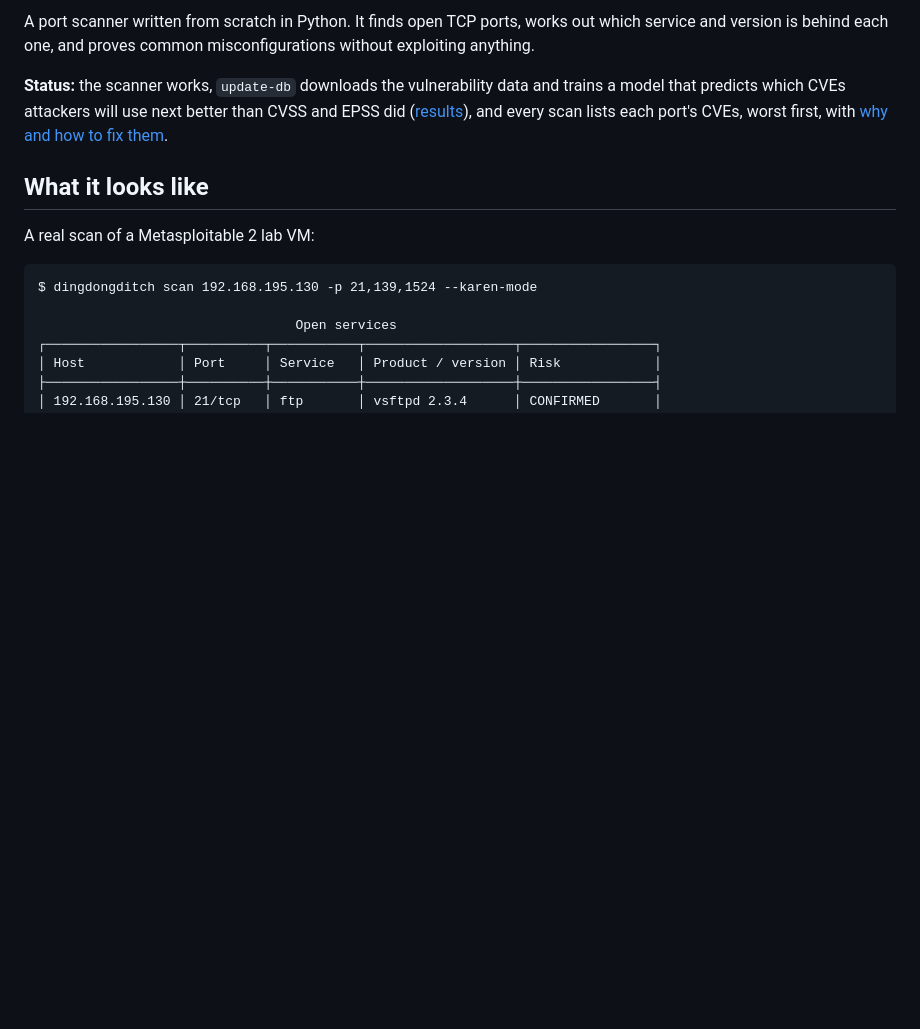
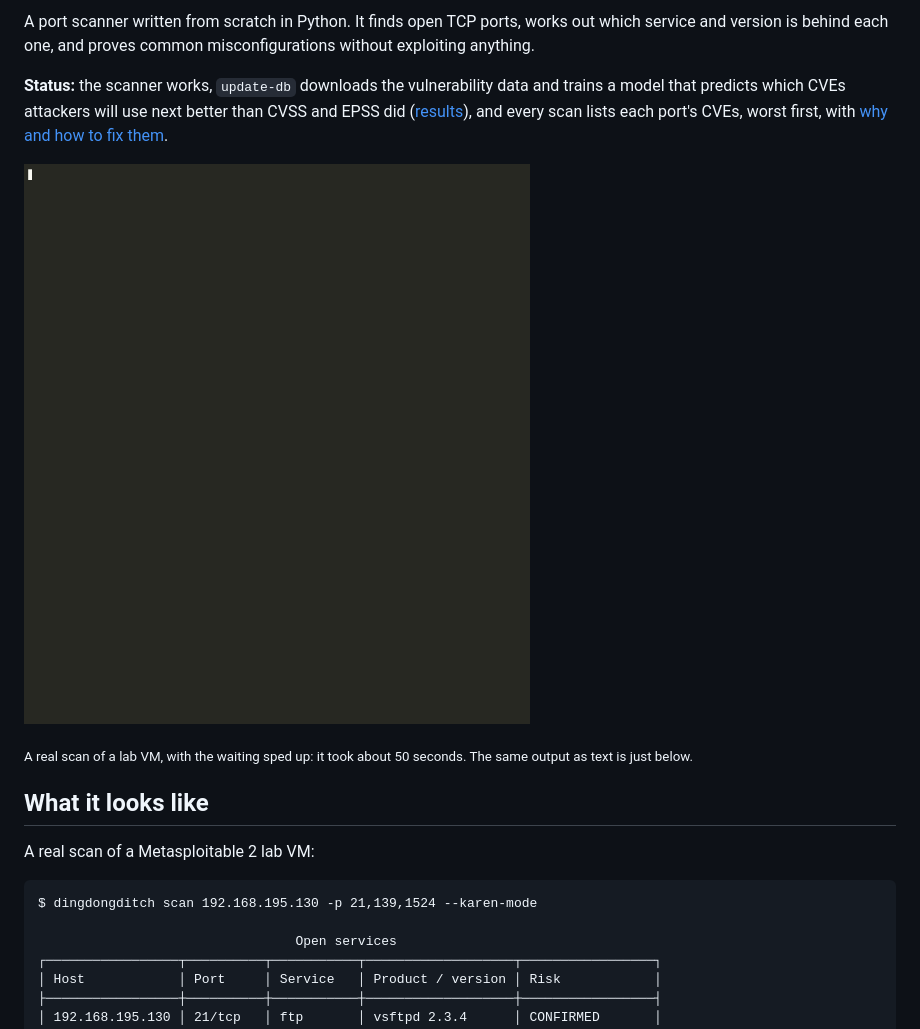
Before and after one commit to Mamdouhelzein/dingdongditch, a Markdown page: README.md, the part around the change. Drawn GitHub-style; pictures changed too: docs/demo.gif (added); blank space fills up the shorter version.

Commit message:
Demo GIF: a real Karen-mode scan of the Metasploitable lab VM at the top of the README

```diff
--- a/README.md
+++ b/README.md
@@ -10,6 +10,10 @@
 A port scanner written from scratch in Python. It finds open TCP ports, works out which service and version is behind each one, and proves common misconfigurations without exploiting anything.
 
 **Status:** the scanner works, `update-db` downloads the vulnerability data and trains a model that predicts which CVEs attackers will use next better than CVSS and EPSS did ([results](#how-good-is-the-model)), and every scan lists each port's CVEs, worst first, with [why and how to fix them](#risk-levels).
+
+![A Karen-mode scan of a Metasploitable 2 lab VM: three open ports, two confirmed problems and the worst CVEs for each service](https://raw.githubusercontent.com/Mamdouhelzein/dingdongditch/main/docs/demo.gif)
+
+<sub>A real scan of a lab VM, with the waiting sped up: it took about 50 seconds. The same output as text is just below.</sub>
 
 ## What it looks like
 
```
